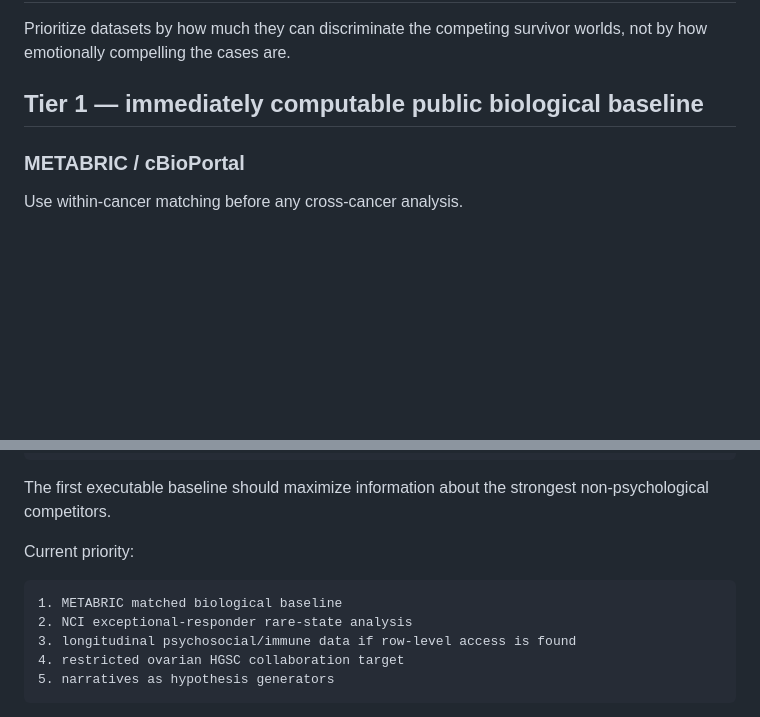
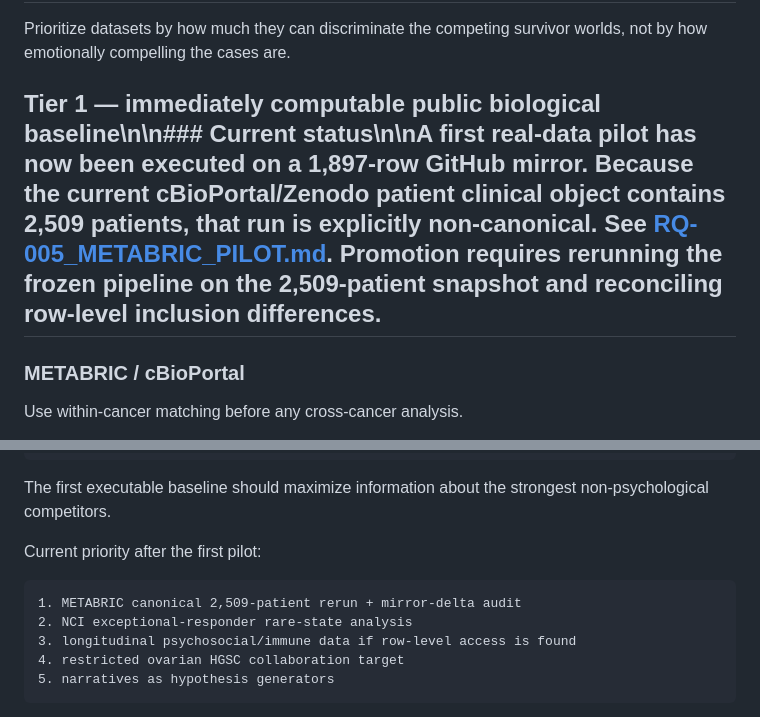
Before and after one commit to hopeless-t/dissociated-control-systems, a Markdown page: docs/RQ-005_DATA_LADDER.md, 2 parts joined by grey strips. GitHub-like rendering; blank space fills up the shorter version.

Commit message:
Promote METABRIC provenance gate after pilot

```diff
--- a/docs/RQ-005_DATA_LADDER.md
+++ b/docs/RQ-005_DATA_LADDER.md
@@ -5,7 +5,7 @@
 Prioritize datasets by how much they can discriminate the competing survivor
 worlds, not by how emotionally compelling the cases are.
 
-## Tier 1 — immediately computable public biological baseline
+## Tier 1 — immediately computable public biological baseline\n\n### Current status\n\nA first real-data pilot has now been executed on a 1,897-row GitHub mirror. Because the current cBioPortal/Zenodo patient clinical object contains 2,509 patients, that run is explicitly non-canonical. See [RQ-005_METABRIC_PILOT.md](RQ-005_METABRIC_PILOT.md). Promotion requires rerunning the frozen pipeline on the 2,509-patient snapshot and reconciling row-level inclusion differences.
 
 ### METABRIC / cBioPortal
 
@@ -132,10 +132,10 @@ VOI(d)
 The first executable baseline should maximize information about the strongest
 non-psychological competitors.
 
-Current priority:
+Current priority after the first pilot:
 
 ~~~text
-1. METABRIC matched biological baseline
+1. METABRIC canonical 2,509-patient rerun + mirror-delta audit
 2. NCI exceptional-responder rare-state analysis
 3. longitudinal psychosocial/immune data if row-level access is found
 4. restricted ovarian HGSC collaboration target
```
